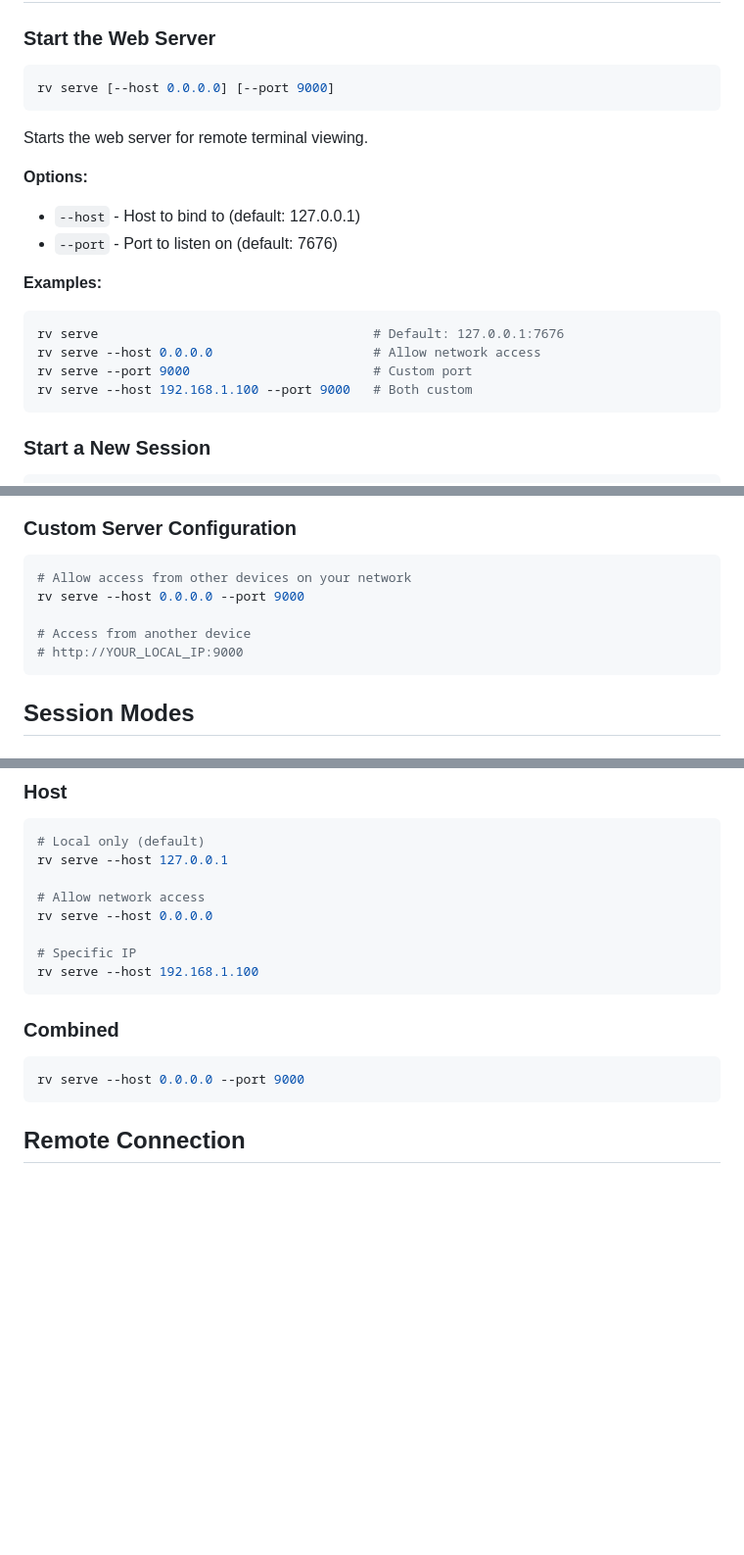
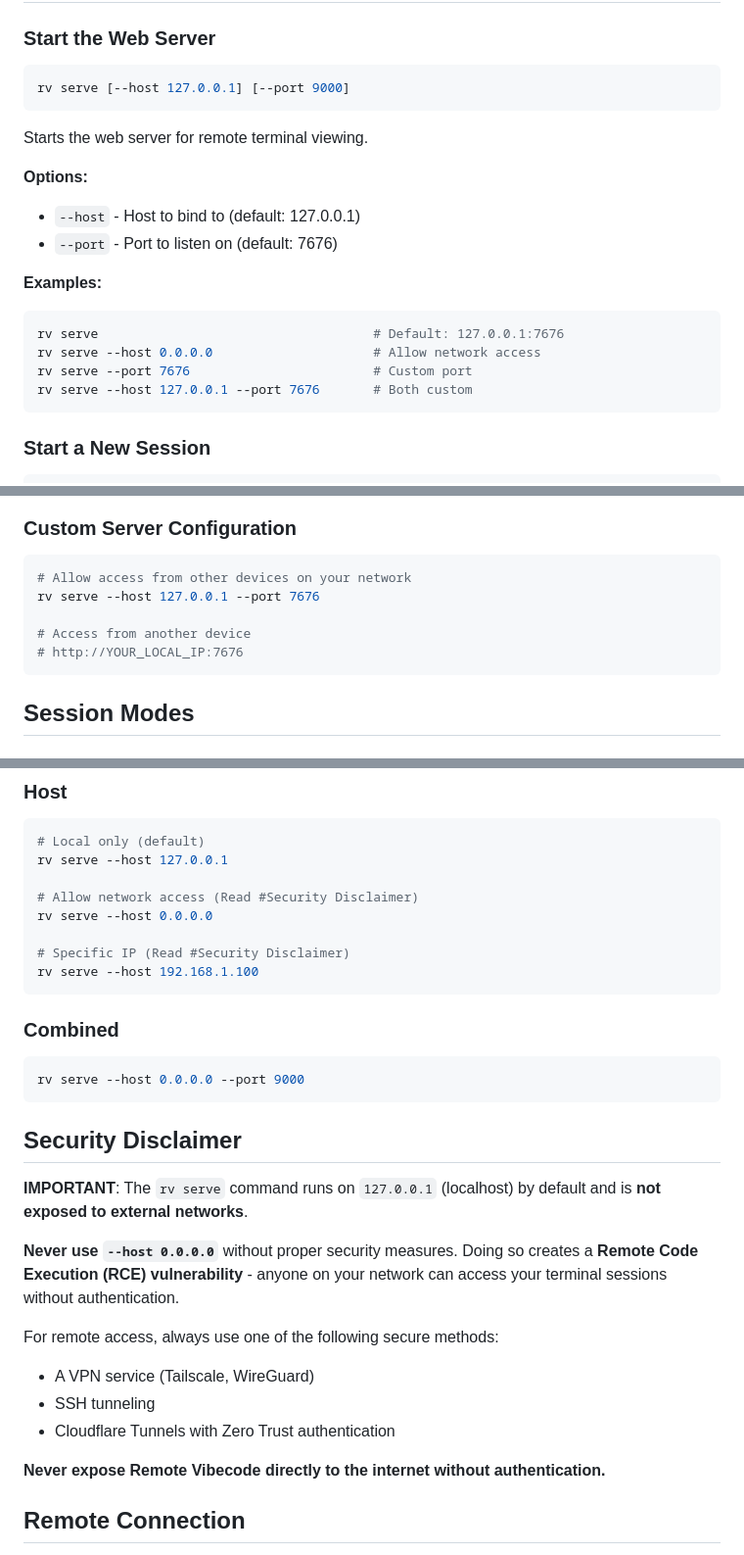
Before and after one commit to ibrahimsn98/remote-vibecode, a Markdown page: README.md, 3 parts joined by grey strips. Shown at 98% size. GitHub-like rendering; blank space fills up the shorter version.

````diff
--- a/README.md
+++ b/README.md
@@ -97,7 +97,7 @@ That's it! You now have a browser-based terminal connected to your session.
 ### Start the Web Server
 
 ```bash
-rv serve [--host 0.0.0.0] [--port 9000]
+rv serve [--host 127.0.0.1] [--port 9000]
 ```
 
 Starts the web server for remote terminal viewing.
@@ -110,8 +110,8 @@ Starts the web server for remote terminal viewing.
 ```bash
 rv serve                                    # Default: 127.0.0.1:7676
 rv serve --host 0.0.0.0                     # Allow network access
-rv serve --port 9000                        # Custom port
-rv serve --host 192.168.1.100 --port 9000   # Both custom
+rv serve --port 7676                        # Custom port
+rv serve --host 127.0.0.1 --port 7676       # Both custom
 ```
 
 ### Start a New Session
@@ -199,10 +199,10 @@ rv start -w pair-session
 
 ```bash
 # Allow access from other devices on your network
-rv serve --host 0.0.0.0 --port 9000
+rv serve --host 127.0.0.1 --port 7676
 
 # Access from another device
-# http://YOUR_LOCAL_IP:9000
+# http://YOUR_LOCAL_IP:7676
 ```
 
 ## Session Modes
@@ -252,10 +252,10 @@ rv serve --port 9000
 # Local only (default)
 rv serve --host 127.0.0.1
 
-# Allow network access
+# Allow network access (Read #Security Disclaimer)
 rv serve --host 0.0.0.0
 
-# Specific IP
+# Specific IP (Read #Security Disclaimer)
 rv serve --host 192.168.1.100
 ```
 
@@ -264,6 +264,19 @@ rv serve --host 192.168.1.100
 ```bash
 rv serve --host 0.0.0.0 --port 9000
 ```
+
+## Security Disclaimer
+
+**IMPORTANT**: The `rv serve` command runs on `127.0.0.1` (localhost) by default and is **not exposed to external networks**.
+
+**Never use `--host 0.0.0.0`** without proper security measures. Doing so creates a **Remote Code Execution (RCE) vulnerability** - anyone on your network can access your terminal sessions without authentication.
+
+For remote access, always use one of the following secure methods:
+- A VPN service (Tailscale, WireGuard)
+- SSH tunneling
+- Cloudflare Tunnels with Zero Trust authentication
+
+**Never expose Remote Vibecode directly to the internet without authentication.**
 
 ## Remote Connection
 
````
Also changed, not shown: other parts of README.md (+0 -46 lines).
